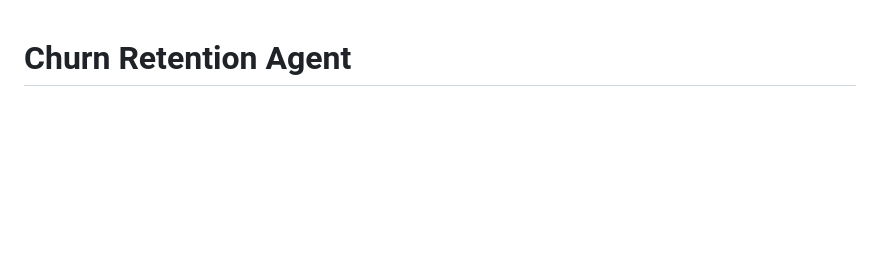
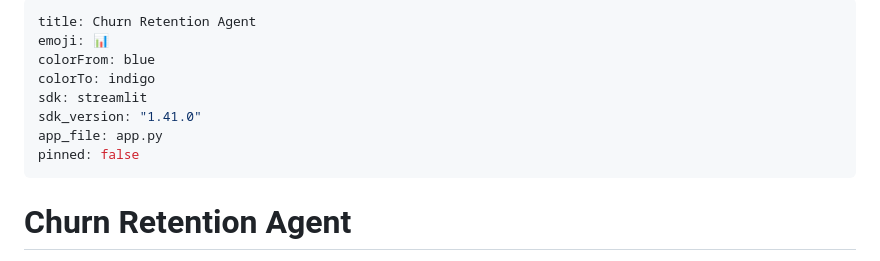
Before and after one commit to victorlr94/churn-retention-agent, a Markdown page: README.md, the part around the change. Rendered like a GitHub page; blank space fills up the shorter version.

Commit message:
fix(deploy): añadir front-matter YAML de HF Spaces al README
Sin el bloque --- sdk: streamlit --- HF Spaces no detecta el tipo de
app y no construye el entorno. Se añade el front-matter requerido.

Co-Authored-By: Claude Sonnet 4.6 <noreply@anthropic.com>

```diff
--- a/README.md
+++ b/README.md
@@ -1,3 +1,14 @@
+---
+title: Churn Retention Agent
+emoji: 📊
+colorFrom: blue
+colorTo: indigo
+sdk: streamlit
+sdk_version: "1.41.0"
+app_file: app.py
+pinned: false
+---
+
 # Churn Retention Agent
 
 > Agente de retención anti-churn con **human-in-the-loop**: un modelo de
```
